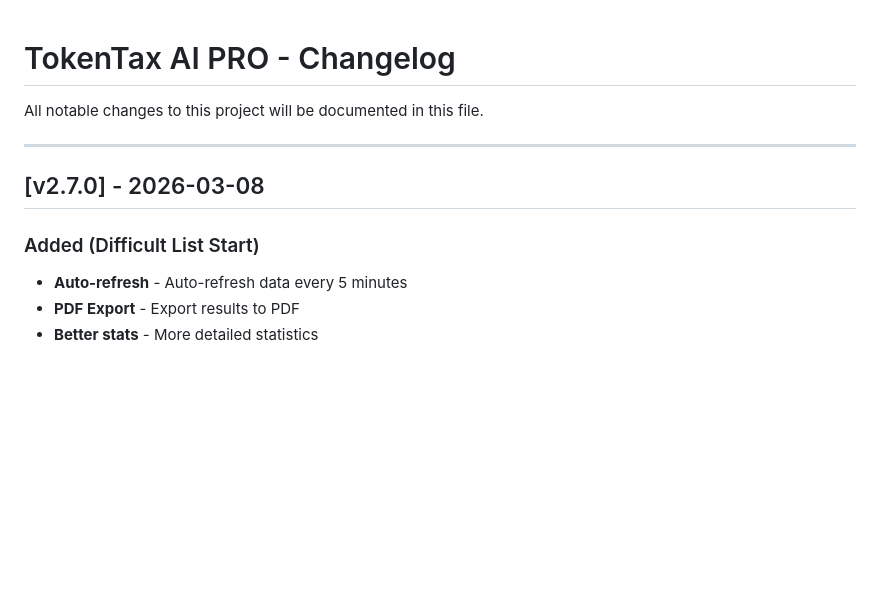
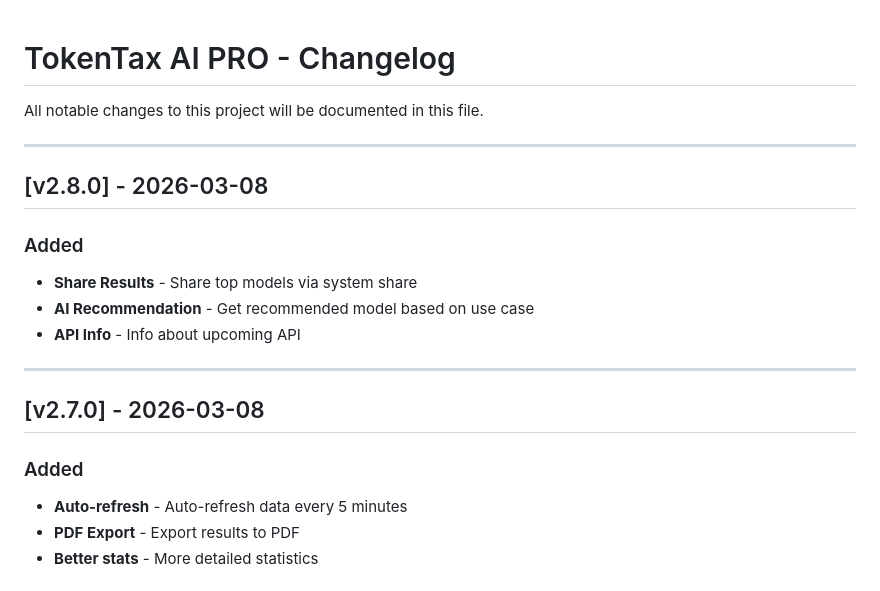
Before and after one commit to smouj/tokentax, a Markdown page: CHANGELOG.md, the part around the change. Rendered like a GitHub page; blank space fills up the shorter version.

Commit message:
docs: Updated CHANGELOG to v2.8.0

```diff
--- a/CHANGELOG.md
+++ b/CHANGELOG.md
@@ -4,9 +4,18 @@ All notable changes to this project will be documented in this file.
 
 ---
 
+## [v2.8.0] - 2026-03-08
+
+### Added
+- **Share Results** - Share top models via system share
+- **AI Recommendation** - Get recommended model based on use case
+- **API Info** - Info about upcoming API
+
+---
+
 ## [v2.7.0] - 2026-03-08
 
-### Added (Difficult List Start)
+### Added
 - **Auto-refresh** - Auto-refresh data every 5 minutes
 - **PDF Export** - Export results to PDF
 - **Better stats** - More detailed statistics
```
